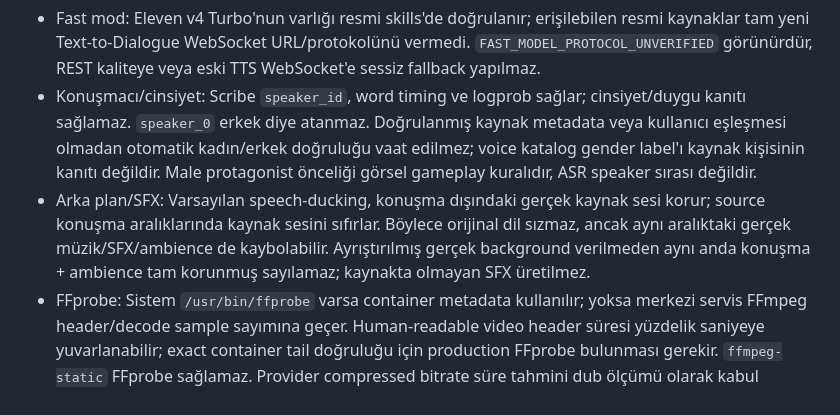
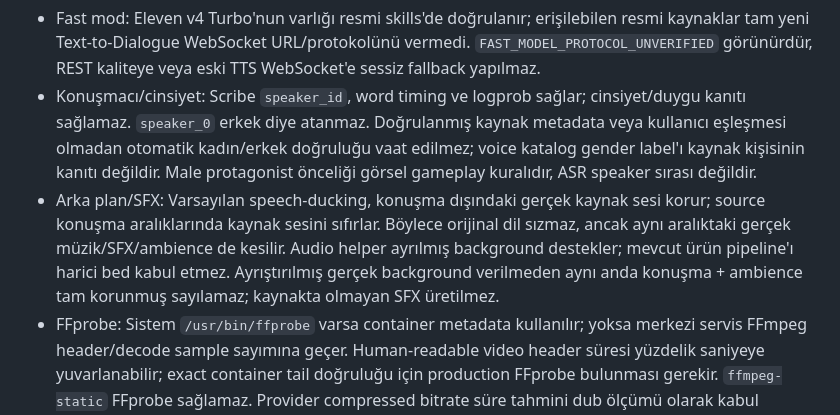
Before and after one commit to anirzamir34-collab/source-video-interactive-app, a Markdown page: docs/turkish-media-migration.md, the part around the change. GitHub-like rendering.

```diff
--- a/docs/turkish-media-migration.md
+++ b/docs/turkish-media-migration.md
@@ -199,7 +199,7 @@ Bu belgenin saved migration doğrulamasında syntax kontrolü ve `git diff --che
 
 - Fast mod: Eleven v4 Turbo'nun varlığı resmi skills'de doğrulanır; erişilebilen resmi kaynaklar tam yeni Text-to-Dialogue WebSocket URL/protokolünü vermedi. `FAST_MODEL_PROTOCOL_UNVERIFIED` görünürdür, REST kaliteye veya eski TTS WebSocket'e sessiz fallback yapılmaz.
 - Konuşmacı/cinsiyet: Scribe `speaker_id`, word timing ve logprob sağlar; cinsiyet/duygu kanıtı sağlamaz. `speaker_0` erkek diye atanmaz. Doğrulanmış kaynak metadata veya kullanıcı eşleşmesi olmadan otomatik kadın/erkek doğruluğu vaat edilmez; voice katalog gender label'ı kaynak kişisinin kanıtı değildir. Male protagonist önceliği görsel gameplay kuralıdır, ASR speaker sırası değildir.
-- Arka plan/SFX: Varsayılan speech-ducking, konuşma dışındaki gerçek kaynak sesi korur; source konuşma aralıklarında kaynak sesini sıfırlar. Böylece orijinal dil sızmaz, ancak aynı aralıktaki gerçek müzik/SFX/ambience de kaybolabilir. Ayrıştırılmış gerçek background verilmeden aynı anda konuşma + ambience tam korunmuş sayılamaz; kaynakta olmayan SFX üretilmez.
+- Arka plan/SFX: Varsayılan speech-ducking, konuşma dışındaki gerçek kaynak sesi korur; source konuşma aralıklarında kaynak sesini sıfırlar. Böylece orijinal dil sızmaz, ancak aynı aralıktaki gerçek müzik/SFX/ambience de kesilir. Audio helper ayrılmış background destekler; mevcut ürün pipeline'ı harici bed kabul etmez. Ayrıştırılmış gerçek background verilmeden aynı anda konuşma + ambience tam korunmuş sayılamaz; kaynakta olmayan SFX üretilmez.
 - FFprobe: Sistem `/usr/bin/ffprobe` varsa container metadata kullanılır; yoksa merkezi servis FFmpeg header/decode sample sayımına geçer. Human-readable video header süresi yüzdelik saniyeye yuvarlanabilir; exact container tail doğruluğu için production FFprobe bulunması gerekir. `ffmpeg-static` FFprobe sağlamaz. Provider compressed bitrate süre tahmini dub ölçümü olarak kabul edilmez.
 - Canlı sağlayıcı: Mock contract testleri actual hesabın model erişimi, Türkçe ses doğallığı, kaynak konuşmacı ayrım doğruluğu veya pronunciation dictionary uyumluluğunu kanıtlamaz. Bu migration sırasında ücretli Scribe/TTD/alignment/OpenAI deneme çağrısı yapılmadı. Gerçek credential/erişim ve kaynakla dinleme QA'sı tamamlanmış diye gösterilmez.
 - Tarayıcı: `saved-games-browser.smoke.mjs` Playwright/Chromium ve FFmpeg gerektiren opsiyonel source save/restart/replay/backup smoke'udur; provider çağrısı yapmaz ve final Türkçe mix'i gerçek mobil codec/autoplay davranışıyla ayrıca doğrulamaz. Mock client testleri Android/iOS audio policy yerine geçmez.
```
Also changed, not shown: README.md (+1 -1 lines), docs/turkish-media-implementation-report.md (+3 -3 lines).
